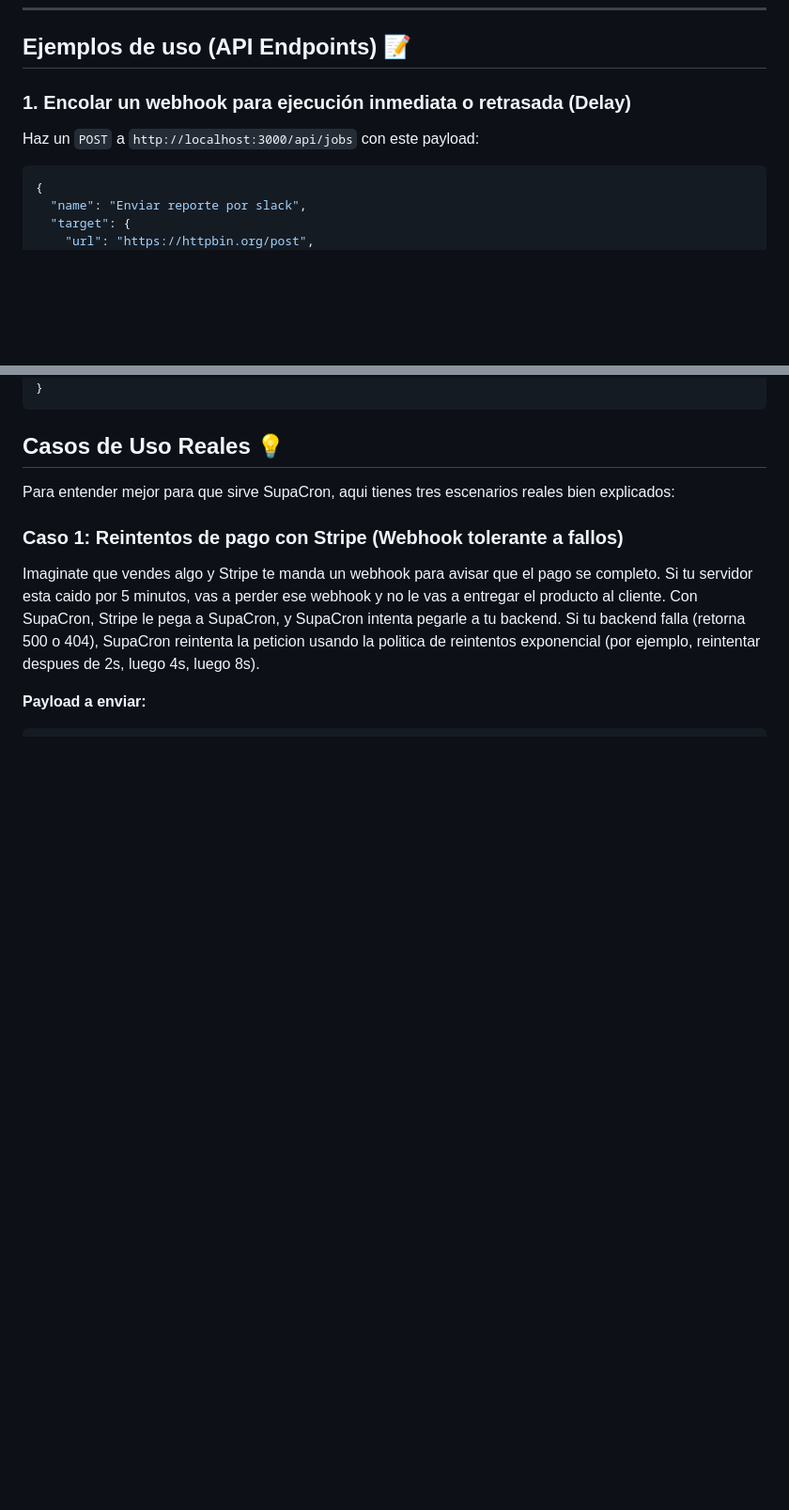
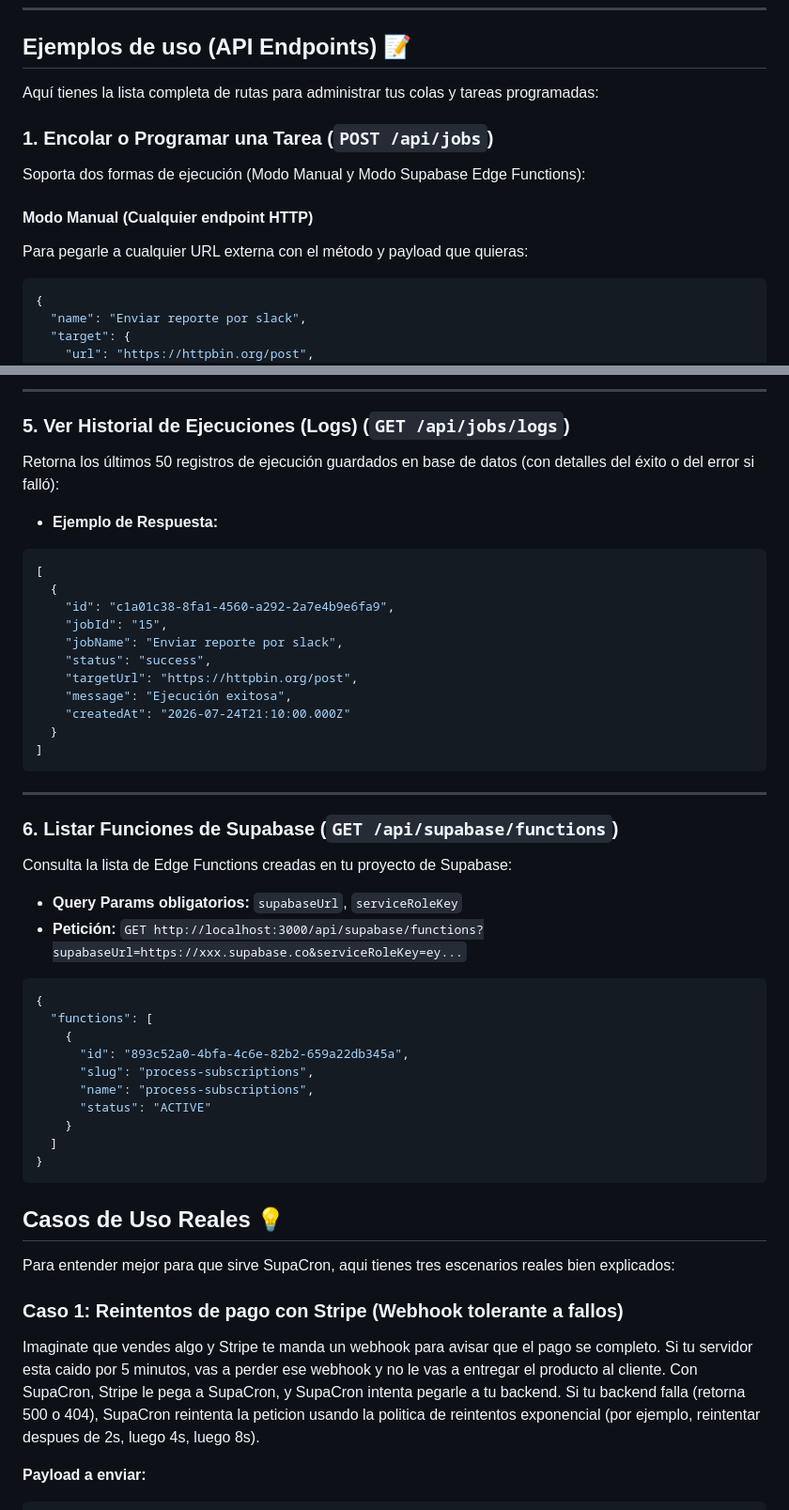
Before and after one commit to MarcosAIL/cronpacer, a Markdown page: README.md, 2 parts joined by grey strips. Shown at 94% size. GitHub-like rendering; blank space fills up the shorter version.

````diff
--- a/README.md
+++ b/README.md
@@ -56,10 +56,13 @@ Para correr esto necesitas tener instalado:
 
 ## Ejemplos de uso (API Endpoints) 📝
 
-### 1. Encolar un webhook para ejecución inmediata o retrasada (Delay)
+Aquí tienes la lista completa de rutas para administrar tus colas y tareas programadas:
 
-Haz un `POST` a `http://localhost:3000/api/jobs` con este payload:
+### 1. Encolar o Programar una Tarea (`POST /api/jobs`)
+Soporta dos formas de ejecución (Modo Manual y Modo Supabase Edge Functions):
 
+#### Modo Manual (Cualquier endpoint HTTP)
+Para pegarle a cualquier URL externa con el método y payload que quieras:
 ```json
 {
   "name": "Enviar reporte por slack",
@@ -103,3 +165,38 @@ Para que se ejecute, por ejemplo, cada minuto:
+---
+
+### 5. Ver Historial de Ejecuciones (Logs) (`GET /api/jobs/logs`)
+Retorna los últimos 50 registros de ejecución guardados en base de datos (con detalles del éxito o del error si falló):
+* **Ejemplo de Respuesta:**
+```json
+[
+  {
+    "id": "c1a01c38-8fa1-4560-a292-2a7e4b9e6fa9",
+    "jobId": "15",
+    "jobName": "Enviar reporte por slack",
+    "status": "success",
+    "targetUrl": "https://httpbin.org/post",
+    "message": "Ejecución exitosa",
+    "createdAt": "2026-07-24T21:10:00.000Z"
+  }
+]
+```
+
+---
+
+### 6. Listar Funciones de Supabase (`GET /api/supabase/functions`)
+Consulta la lista de Edge Functions creadas en tu proyecto de Supabase:
+* **Query Params obligatorios:** `supabaseUrl`, `serviceRoleKey`
+* **Petición:** `GET http://localhost:3000/api/supabase/functions?supabaseUrl=https://xxx.supabase.co&serviceRoleKey=ey...`
+```json
+{
+  "functions": [
+    {
+      "id": "893c52a0-4bfa-4c6e-82b2-659a22db345a",
+      "slug": "process-subscriptions",
+      "name": "process-subscriptions",
+      "status": "ACTIVE"
+    }
+  ]
 }
 ```
 
````
Also changed, not shown: other parts of README.md (+74 -12 lines).
